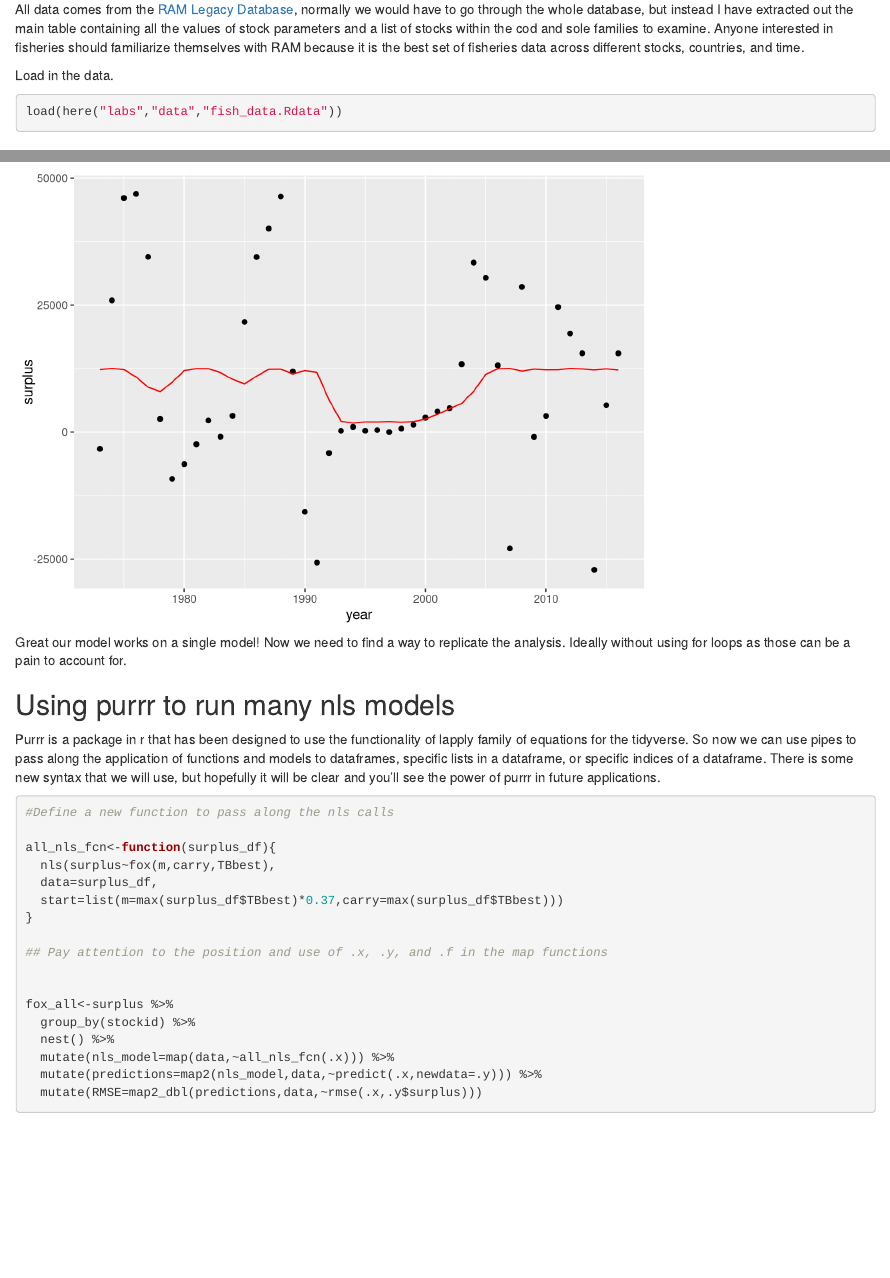
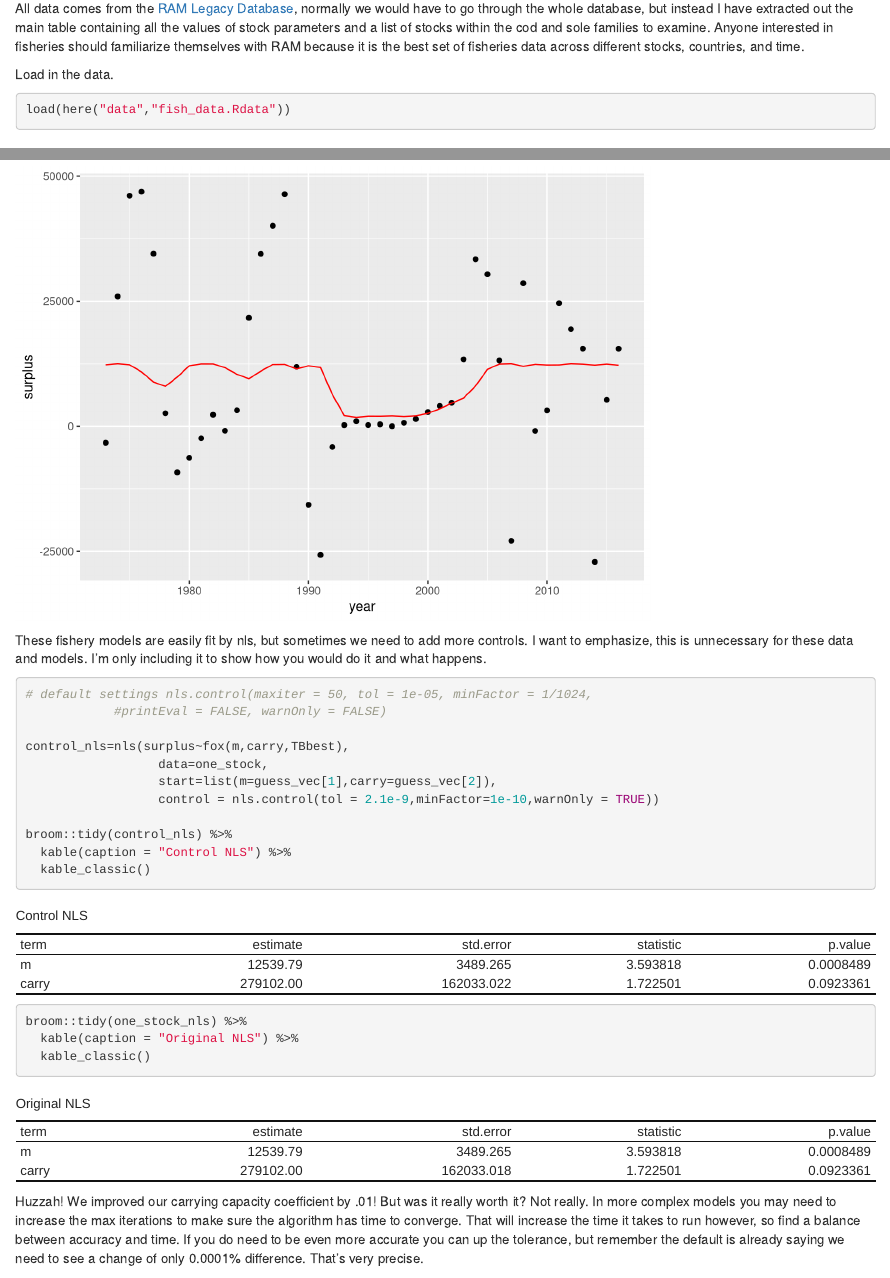
Before and after one commit to sydneymayes/esm244-w2023-lab-4, an R Markdown document (nls_lab_key.Rmd): the page in a window 1100 px wide, from 540 px down before the commit and from 560 px down after it, so that both start at the same text, and a second part further down, joined at a grey line. Rendered offline with R 4.5, knitr and Pandoc, with nearby package versions.

Commit message:
added nls control section

````diff
--- a/nls_lab_key.Rmd
+++ b/nls_lab_key.Rmd
@@ -12,6 +12,7 @@ library(tidyverse)
 library(Metrics)
 library(cowplot)
 library(here)
+library(kableExtra)
 
 
 ```
@@ -29,7 +30,7 @@ All data comes from the [RAM Legacy Database](https://www.re3data.org/repository
 Load in the data.
 
 ```{r}
-load(here("labs","data","fish_data.Rdata"))
+load(here("data","fish_data.Rdata"))
 ```
 
 
@@ -129,6 +130,30 @@ ggplot(data=one_stock_predict)+
 ```
 
 
+These fishery models are easily fit by nls, but sometimes we need to add more controls. I want to emphasize, this is unnecessary for these data and models. I'm only including it to show how you would do it and what happens.
+
+```{r}
+# default settings nls.control(maxiter = 50, tol = 1e-05, minFactor = 1/1024,
+            #printEval = FALSE, warnOnly = FALSE)
+
+control_nls=nls(surplus~fox(m,carry,TBbest),
+                  data=one_stock,
+                  start=list(m=guess_vec[1],carry=guess_vec[2]),
+                  control = nls.control(tol = 2.1e-9,minFactor=1e-10,warnOnly = TRUE))
+
+broom::tidy(control_nls) %>%
+  kable(caption = "Control NLS") %>%
+  kable_classic()
+
+broom::tidy(one_stock_nls) %>%
+  kable(caption = "Original NLS") %>%
+  kable_classic()
+
+```
+
+Huzzah! We improved our carrying capacity coefficient by .01! But was it really worth it? Not really. In more complex models you may need to increase the max iterations to make sure the algorithm has time to converge. That will increase the time it takes to run however, so find a balance between accuracy and time. If you do need to be even more accurate you can up the tolerance, but remember the default is already saying we need to see a change of only 0.0001% difference. That's very precise.
+
+
 Great our model works on a single model! Now we need to find a way to replicate the analysis. Ideally without using for loops as those can be a pain to account for.
 
 ## Using purrr to run many nls models
````
Also changed, not shown: nls_lab_key.html, nls_lab_key.Rmd (1 more changed lines).
